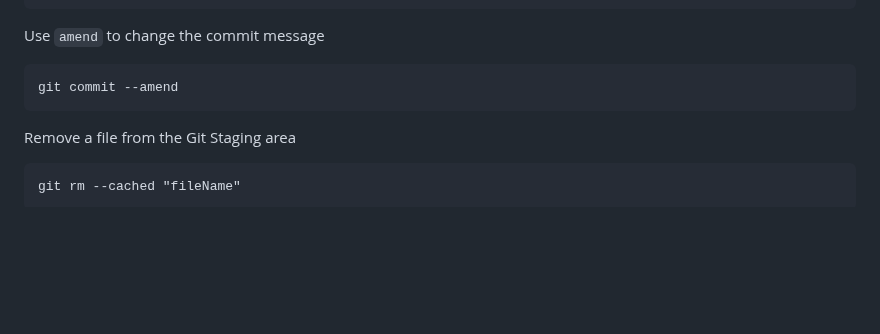
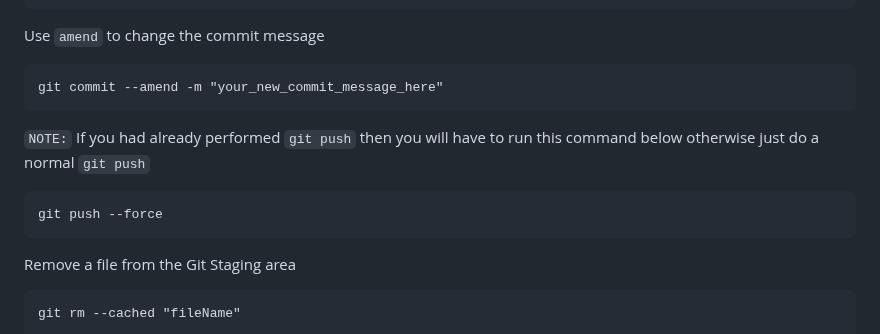
Before and after one commit to NickBwalley/Git-CLI, a Markdown page: README.md, the part around the change. Drawn GitHub-style; blank space fills up the shorter version.

Commit message:
Added: new git --amend  code

````diff
--- a/README.md
+++ b/README.md
@@ -234,7 +234,12 @@ git remote add origin https://github.com/yourUsername/nameOftheProject.git
 Use `amend` to change the commit message
 
 ```
-git commit --amend
+git commit --amend -m "your_new_commit_message_here"
+```
+
+`NOTE:` If you had already performed `git push` then you will have to run this command below otherwise just do a normal `git push`
+```
+git push --force
 ```
 
 Remove a file from the Git Staging area
````
